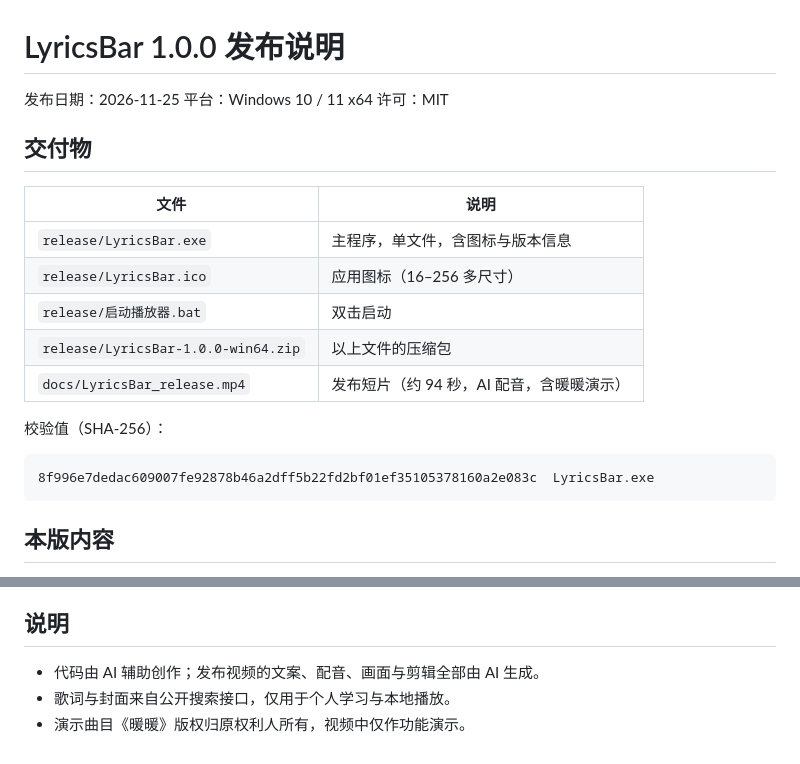
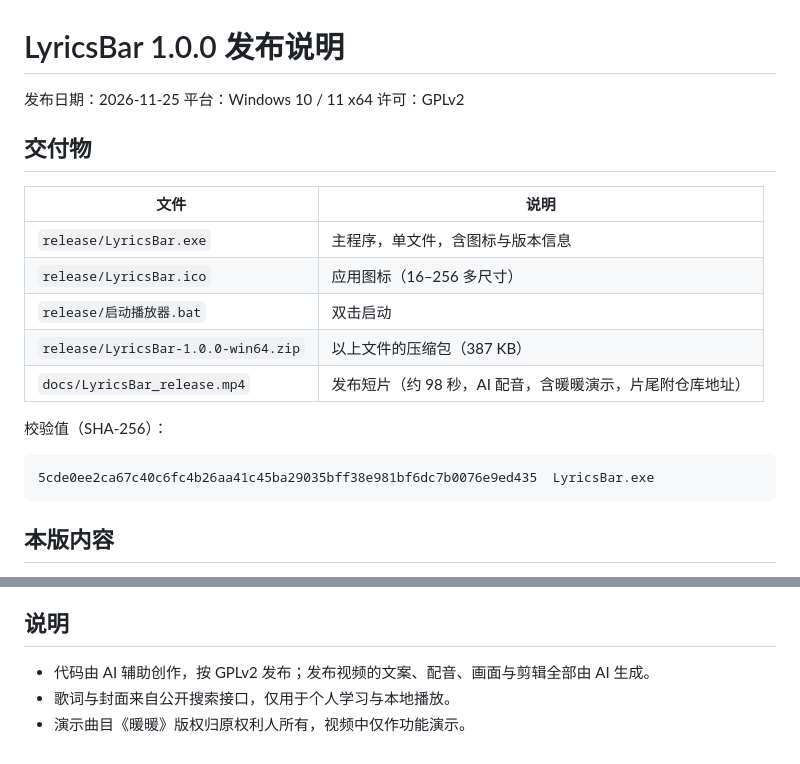
Before and after one commit to BrocadeHutHost/LyricsBar, a Markdown page: docs/RELEASE_NOTES.md, 2 parts joined by grey strips. GitHub-like rendering.

````diff
--- a/docs/RELEASE_NOTES.md
+++ b/docs/RELEASE_NOTES.md
@@ -2,7 +2,7 @@
 
 发布日期：2026-11-25
 平台：Windows 10 / 11 x64
-许可：MIT
+许可：GPLv2
 
 ## 交付物
 
@@ -11,13 +11,13 @@
 | `release/LyricsBar.exe` | 主程序，单文件，含图标与版本信息 |
 | `release/LyricsBar.ico` | 应用图标（16–256 多尺寸） |
 | `release/启动播放器.bat` | 双击启动 |
-| `release/LyricsBar-1.0.0-win64.zip` | 以上文件的压缩包 |
-| `docs/LyricsBar_release.mp4` | 发布短片（约 94 秒，AI 配音，含暖暖演示） |
+| `release/LyricsBar-1.0.0-win64.zip` | 以上文件的压缩包（387 KB） |
+| `docs/LyricsBar_release.mp4` | 发布短片（约 98 秒，AI 配音，含暖暖演示，片尾附仓库地址） |
 
 校验值（SHA-256）：
 
 ```
-8f996e7dedac609007fe92878b46a2dff5b22fd2bf01ef35105378160a2e083c  LyricsBar.exe
+5cde0ee2ca67c40c6fc4b26aa41c45ba29035bff38e981bf6dc7b0076e9ed435  LyricsBar.exe
 ```
 
 ## 本版内容
@@ -50,6 +50,6 @@
 
 ## 说明
 
-- 代码由 AI 辅助创作；发布视频的文案、配音、画面与剪辑全部由 AI 生成。
+- 代码由 AI 辅助创作，按 GPLv2 发布；发布视频的文案、配音、画面与剪辑全部由 AI 生成。
 - 歌词与封面来自公开搜索接口，仅用于个人学习与本地播放。
 - 演示曲目《暖暖》版权归原权利人所有，视频中仅作功能演示。
````
Also changed, not shown: README.md (+2 -2 lines), docs/VIDEO_SCRIPT.md (+9 -8 lines), docs/screenshots/video_cover.png, 7 other files.
